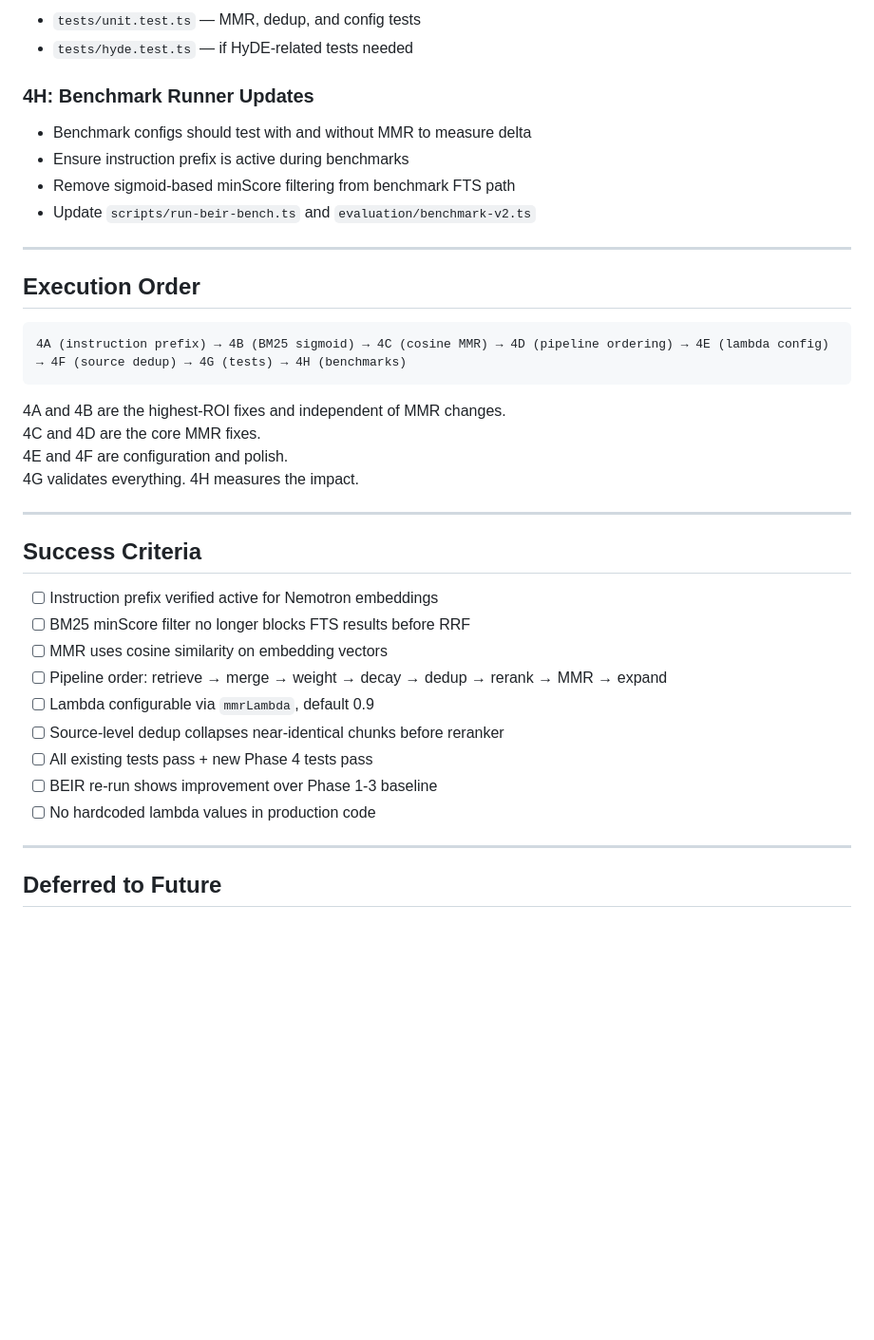
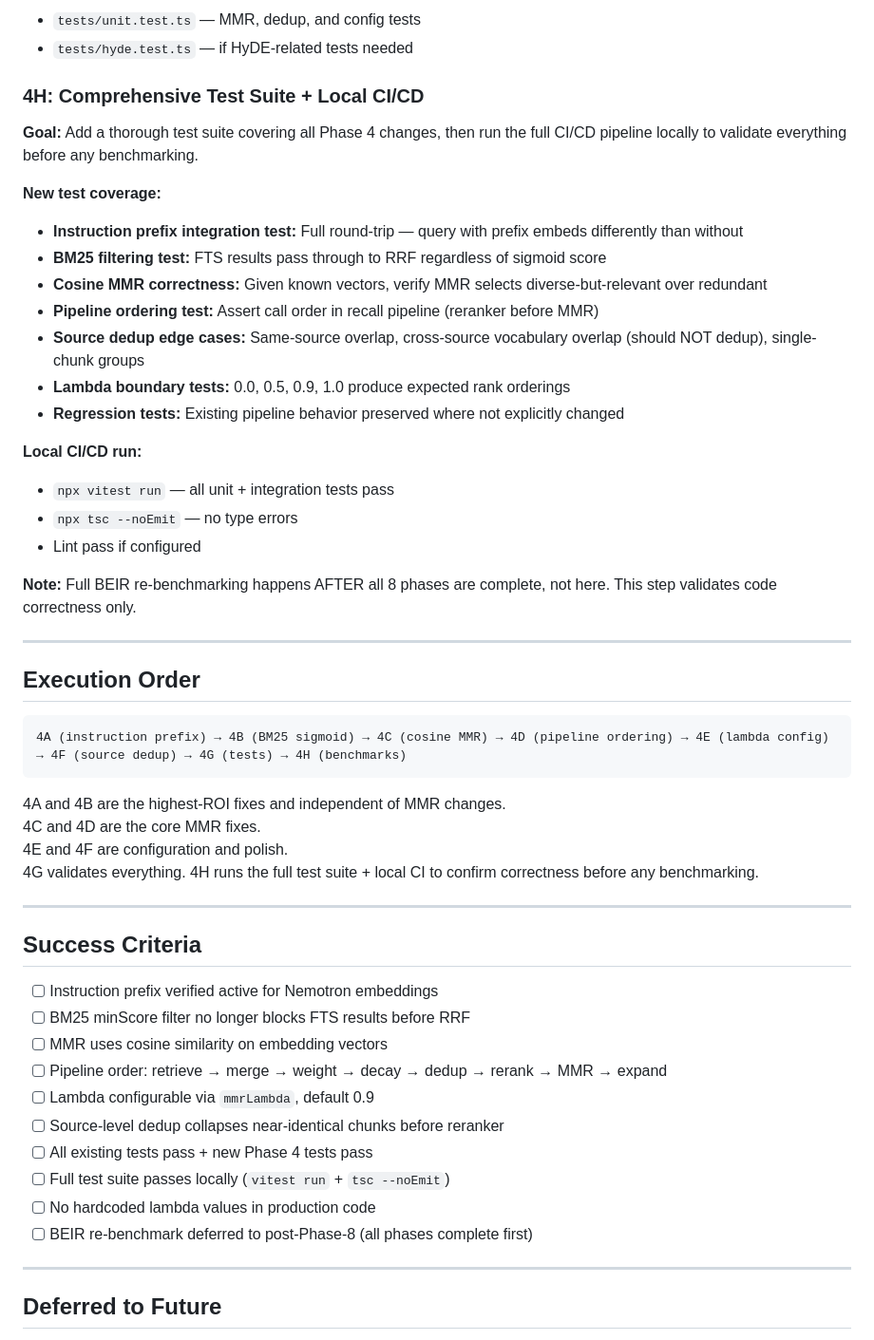
Before and after one commit to kleinpanic/memory-spark, a Markdown page: evaluation/plan-phase4.md, the part around the change. Shown at 95% size. Drawn GitHub-style; blank space fills up the shorter version.

Commit message:
docs: 4H → comprehensive test suite + local CI (benchmarking deferred to post-Phase-8)

```diff
--- a/evaluation/plan-phase4.md
+++ b/evaluation/plan-phase4.md
@@ -145,12 +145,25 @@ const final = mmrRerank(reranked, cfg.maxResults, lambda);
 - `tests/unit.test.ts` — MMR, dedup, and config tests
 - `tests/hyde.test.ts` — if HyDE-related tests needed
 
-### 4H: Benchmark Runner Updates
+### 4H: Comprehensive Test Suite + Local CI/CD
 
-- Benchmark configs should test with and without MMR to measure delta
-- Ensure instruction prefix is active during benchmarks
-- Remove sigmoid-based minScore filtering from benchmark FTS path
-- Update `scripts/run-beir-bench.ts` and `evaluation/benchmark-v2.ts`
+**Goal:** Add a thorough test suite covering all Phase 4 changes, then run the full CI/CD pipeline locally to validate everything before any benchmarking.
+
+**New test coverage:**
+- **Instruction prefix integration test:** Full round-trip — query with prefix embeds differently than without
+- **BM25 filtering test:** FTS results pass through to RRF regardless of sigmoid score
+- **Cosine MMR correctness:** Given known vectors, verify MMR selects diverse-but-relevant over redundant
+- **Pipeline ordering test:** Assert call order in recall pipeline (reranker before MMR)
+- **Source dedup edge cases:** Same-source overlap, cross-source vocabulary overlap (should NOT dedup), single-chunk groups
+- **Lambda boundary tests:** 0.0, 0.5, 0.9, 1.0 produce expected rank orderings
+- **Regression tests:** Existing pipeline behavior preserved where not explicitly changed
+
+**Local CI/CD run:**
+- `npx vitest run` — all unit + integration tests pass
+- `npx tsc --noEmit` — no type errors
+- Lint pass if configured
+
+**Note:** Full BEIR re-benchmarking happens AFTER all 8 phases are complete, not here. This step validates code correctness only.
 
 ---
 
@@ -163,7 +176,7 @@ const final = mmrRerank(reranked, cfg.maxResults, lambda);
 4A and 4B are the highest-ROI fixes and independent of MMR changes.
 4C and 4D are the core MMR fixes.
 4E and 4F are configuration and polish.
-4G validates everything. 4H measures the impact.
+4G validates everything. 4H runs the full test suite + local CI to confirm correctness before any benchmarking.
 
 ---
 
@@ -176,8 +189,9 @@ const final = mmrRerank(reranked, cfg.maxResults, lambda);
 - [ ] Lambda configurable via `mmrLambda`, default 0.9
 - [ ] Source-level dedup collapses near-identical chunks before reranker
 - [ ] All existing tests pass + new Phase 4 tests pass
-- [ ] BEIR re-run shows improvement over Phase 1-3 baseline
+- [ ] Full test suite passes locally (`vitest run` + `tsc --noEmit`)
 - [ ] No hardcoded lambda values in production code
+- [ ] BEIR re-benchmark deferred to post-Phase-8 (all phases complete first)
 
 ---
 
```
